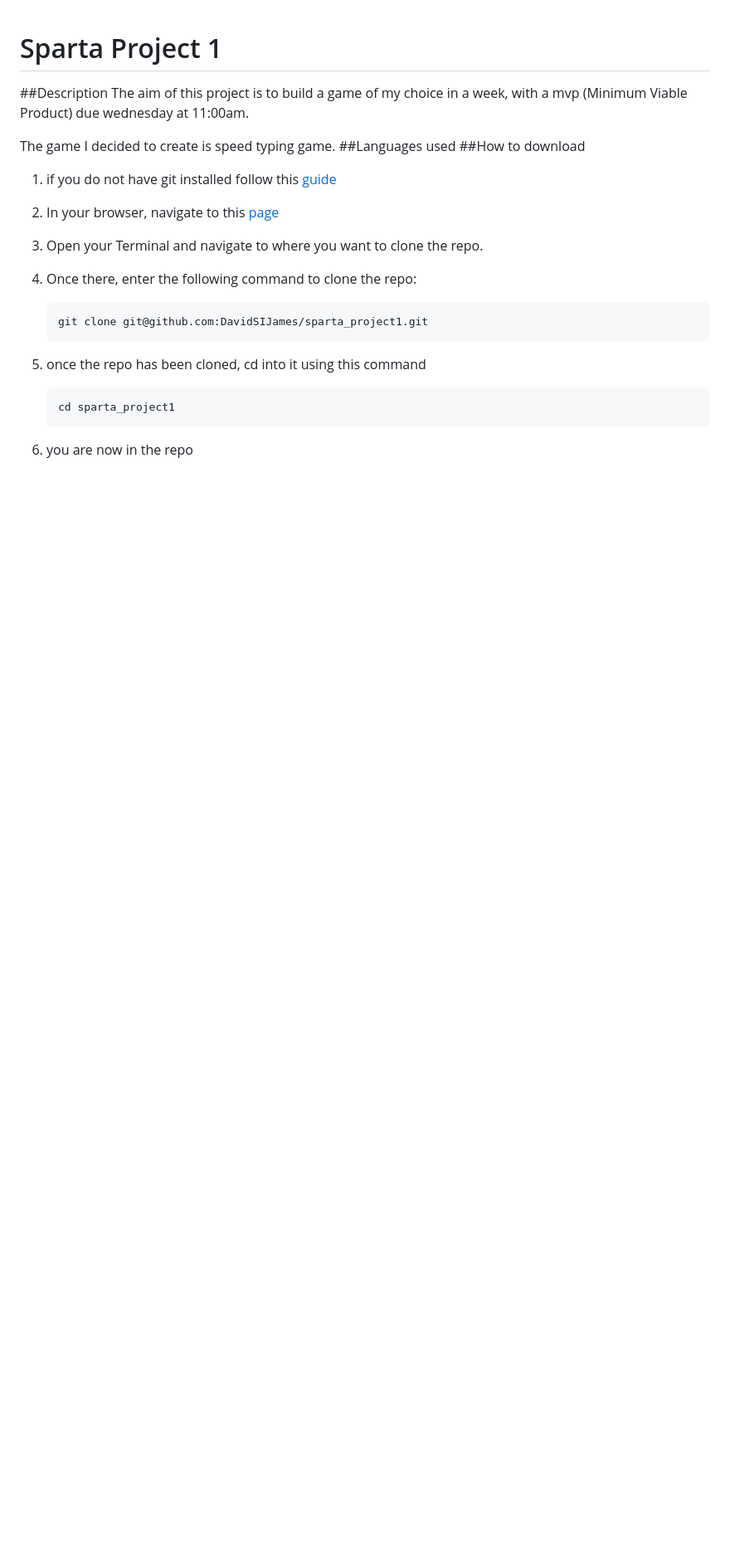
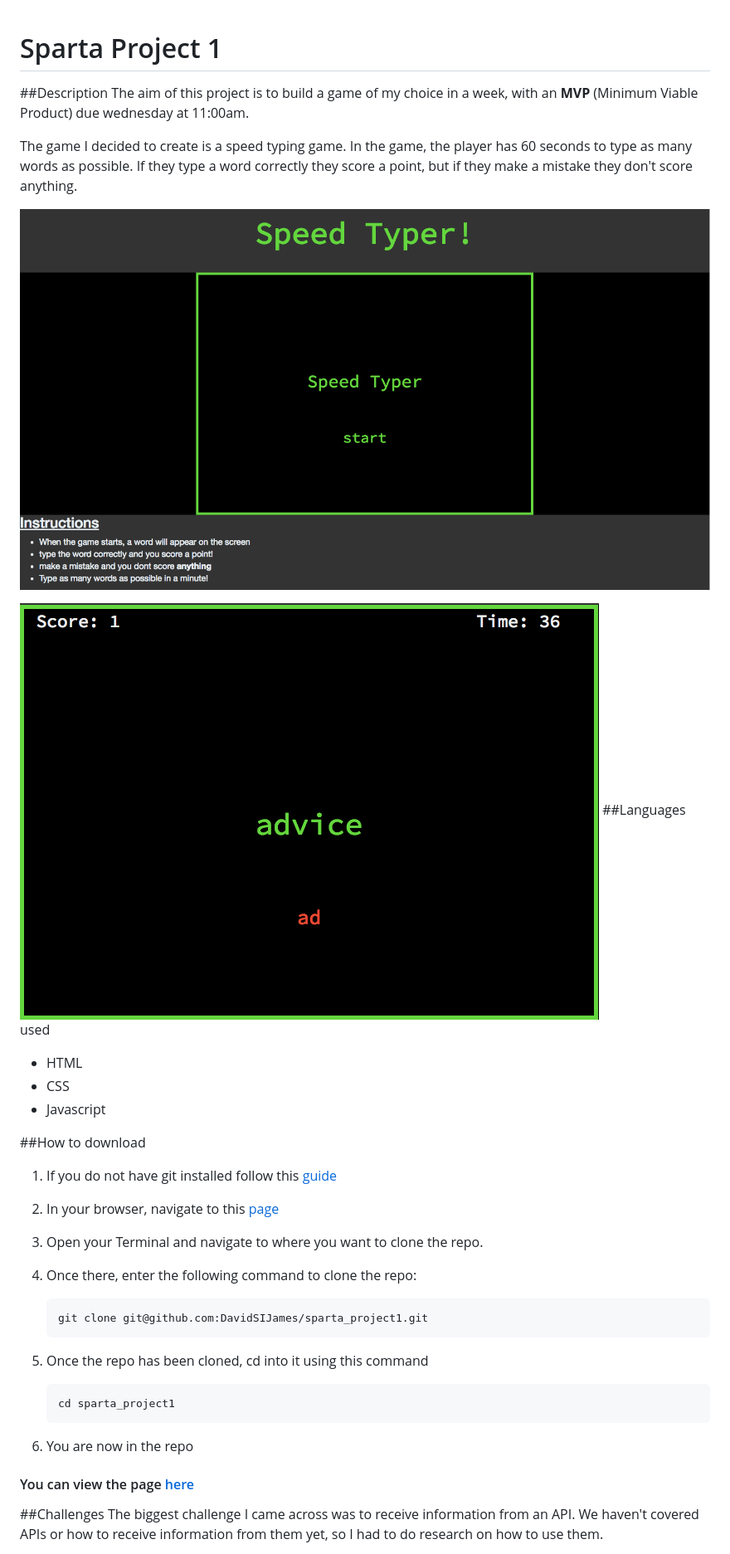
Before and after one commit to DavidSIJames/Sparta_project1, a Markdown page: README.md, the part around the change printed below. Shown: that part at 83% size. GitHub-like rendering; pictures changed too: mid_game.png (added), start_screen.png (added); blank space fills up the shorter version.

Commit message:
wrote README and tidied code

````diff
--- a/README.md
+++ b/README.md
@@ -1,11 +1,20 @@
 # Sparta Project 1
 ##Description
-The aim of this project is to build a game of my choice in a week, with a mvp (Minimum Viable Product) due wednesday at 11:00am.
+The aim of this project is to build a game of my choice in a week, with an __MVP__ (Minimum Viable Product) due wednesday at 11:00am.
 
-The game I decided to create is speed typing game.
+The game I decided to create is a speed typing game. In the game, the player has 60 seconds to type as many words as possible. If they type a word correctly they score a point, but if they make a mistake they don't score anything.
+
+![Alt Image Text](start_screen.png "Webpage screenshot")
+
+![Alt Image Text](mid_game.png "mid-game screenshot")
 ##Languages used
+
+- HTML
+- CSS
+- Javascript
+
 ##How to download
-1. if you do not have git installed follow this [guide](https://gist.github.com/derhuerst/1b15ff4652a867391f03)
+1. If you do not have git installed follow this [guide](https://gist.github.com/derhuerst/1b15ff4652a867391f03)
 2. In your browser, navigate to this [page](https://github.com/DavidSIJames/sparta_project1)
 3. Open your Terminal and navigate to where you want to clone the repo.
 4. Once there, enter the following command to clone the repo:
@@ -13,11 +22,14 @@ The game I decided to create is speed typing game.
 	```terminal
 	git clone git@github.com:DavidSIJames/sparta_project1.git
 	```
-5. once the repo has been cloned, cd into it using this command
+5. Once the repo has been cloned, cd into it using this command
 
 	```terminal
 	cd sparta_project1
 	```
-6. you are now in the repo
+6. You are now in the repo
 
+#### You can view the page [here](https://davidsijames.github.io/Sparta_project1/)
+##Challenges
+The biggest challenge I came across was to receive information from an API. We haven't covered APIs or how to receive information from them yet, so I had to do research on how to use them.
 
````
Also changed, not shown: other parts of README.md (+5 -4 lines), 3 other files.
